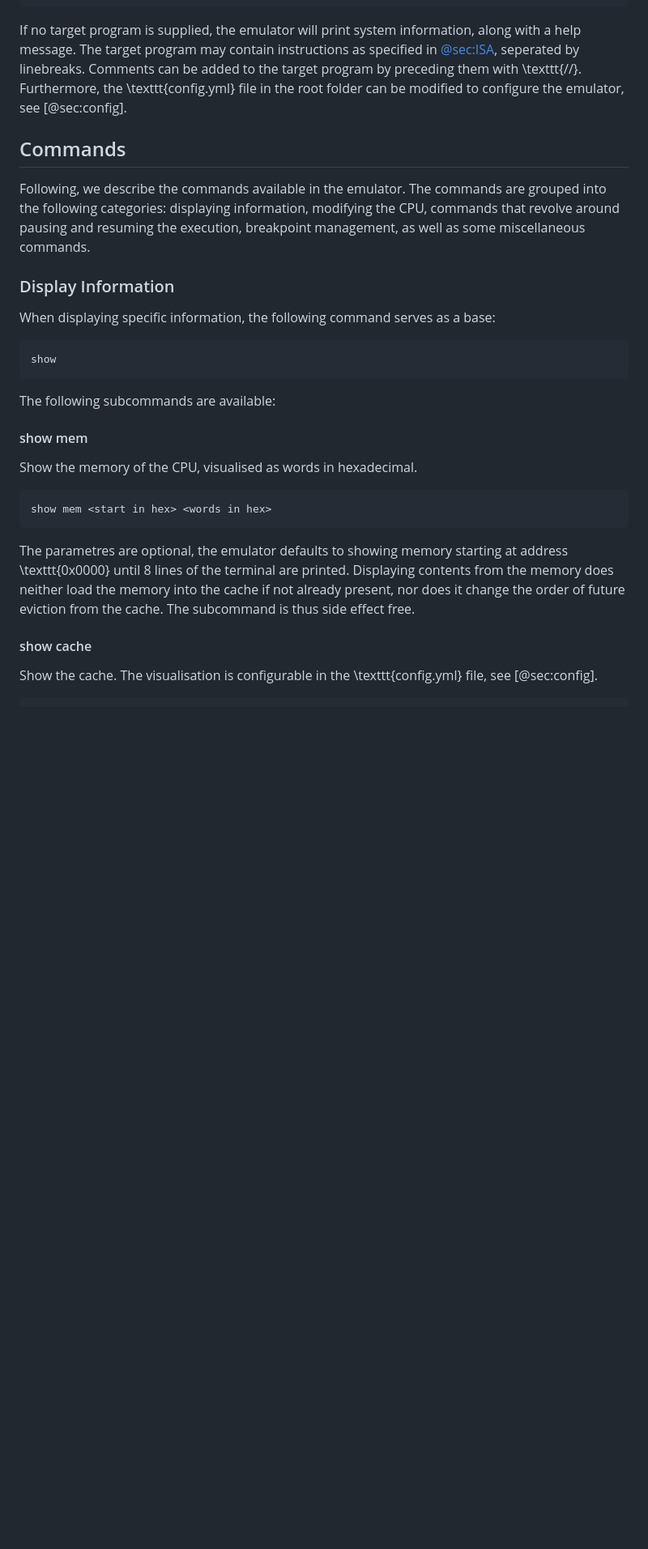
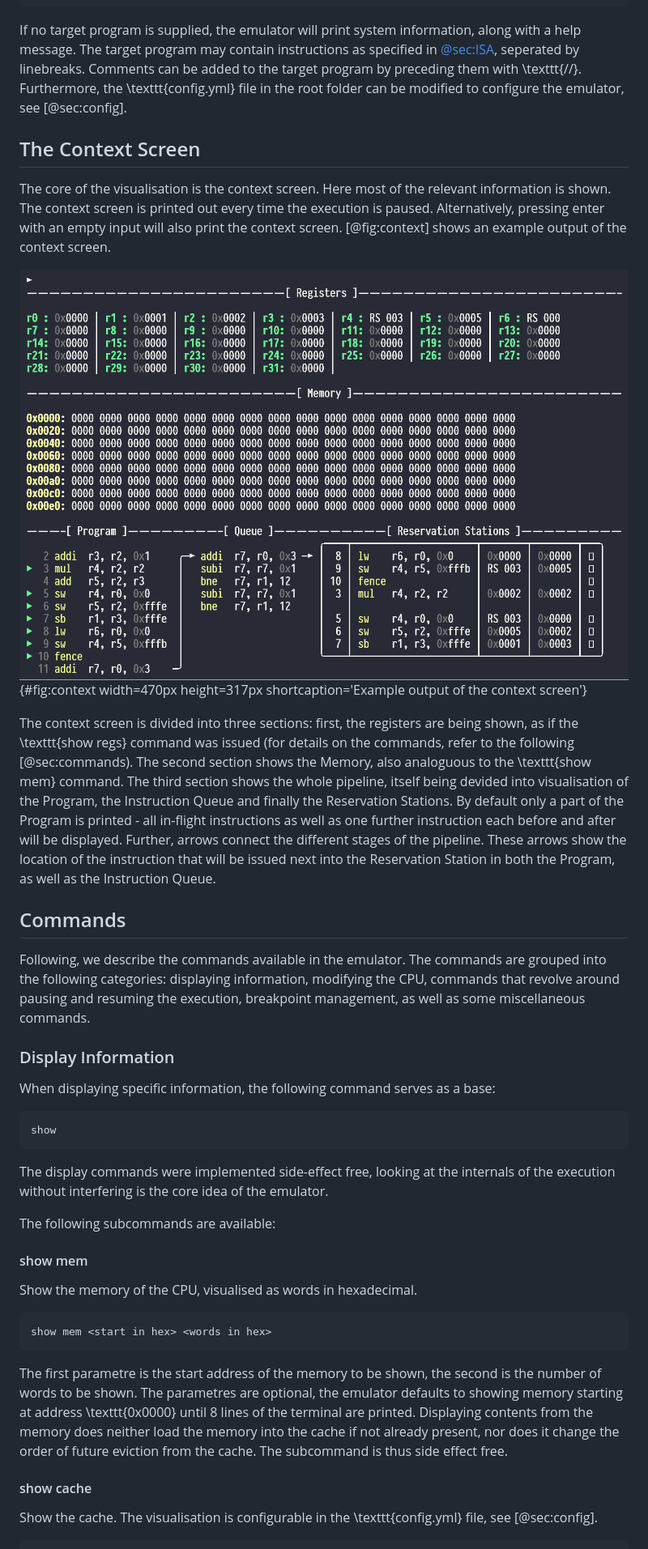
Before and after one commit to lennihein/cpu-emulator, a Markdown page: doc/05_frontend.md, the part around one of its changes. Shown at 81% size. GitHub-like rendering; pictures changed too: doc/fig/context.png (added); blank space fills up the shorter version.

Commit message:
worked in feedback, added context chapter, fixed a misprinted value

```diff
--- a/doc/05_frontend.md
+++ b/doc/05_frontend.md
@@ -44,6 +44,15 @@ The syntax for running the emulator from the root folder of the repository is:
 
 If no target program is supplied, the emulator will print system information, along with a help message. The target program may contain instructions as specified in [@sec:ISA](#sec:ISA), seperated by linebreaks. Comments can be added to the target program by preceding them with \texttt{//}. Furthermore, the \texttt{config.yml} file in the root folder can be modified to configure the emulator, see [@sec:config].
 
+
+## The Context Screen
+
+The core of the visualisation is the context screen. Here most of the relevant information is shown. The context screen is printed out every time the execution is paused. Alternatively, pressing enter with an empty input will also print the context screen. [@fig:context] shows an example output of the context screen.
+
+![Example output of the context screen](fig/context.png){#fig:context width=470px height=317px shortcaption='Example output of the context screen'}
+
+The context screen is divided into three sections: first, the registers are being shown, as if the \texttt{show regs} command was issued (for details on the commands, refer to the following [@sec:commands). The second section shows the Memory, also analoguous to the \texttt{show mem} command. The third section shows the whole pipeline, itself being devided into visualisation of the Program, the Instruction Queue and finally the Reservation Stations. By default only a part of the Program is printed - all in-flight instructions as well as one further instruction each before and after will be displayed. Further, arrows connect the different stages of the pipeline. These arrows show the location of the instruction that will be issued next into the Reservation Station in both the Program, as well as the Instruction Queue.
+
 ## Commands
 
 Following, we describe the commands available in the emulator. The commands are grouped into the following categories: displaying information, modifying the CPU, commands that revolve around pausing and resuming the execution, breakpoint management, as well as some miscellaneous commands.
@@ -54,6 +63,8 @@ When displaying specific information, the following command serves as a base:
 
     show
 
+The display commands were implemented side-effect free, looking at the internals of the execution without interfering is the core idea of the emulator.
+
 The following subcommands are available:
 
 #### show mem
@@ -62,7 +73,7 @@ Show the memory of the CPU, visualised as words in hexadecimal.
 
     show mem <start in hex> <words in hex>
 
-The parametres are optional, the emulator defaults to showing memory starting at address \texttt{0x0000} until 8 lines of the terminal are printed. Displaying contents from the memory does neither load the memory into the cache if not already present, nor does it change the order of future eviction from the cache. The subcommand is thus side effect free.
+The first parametre is the start address of the memory to be shown, the second is the number of words to be shown. The parametres are optional, the emulator defaults to showing memory starting at address \texttt{0x0000} until 8 lines of the terminal are printed. Displaying contents from the memory does neither load the memory into the cache if not already present, nor does it change the order of future eviction from the cache. The subcommand is thus side effect free.
 
 #### show cache
 
```
Also changed, not shown: other parts of doc/05_frontend.md (+43 -39 lines), doc/04_backend.md (+1 -1 lines), 2 other files.
